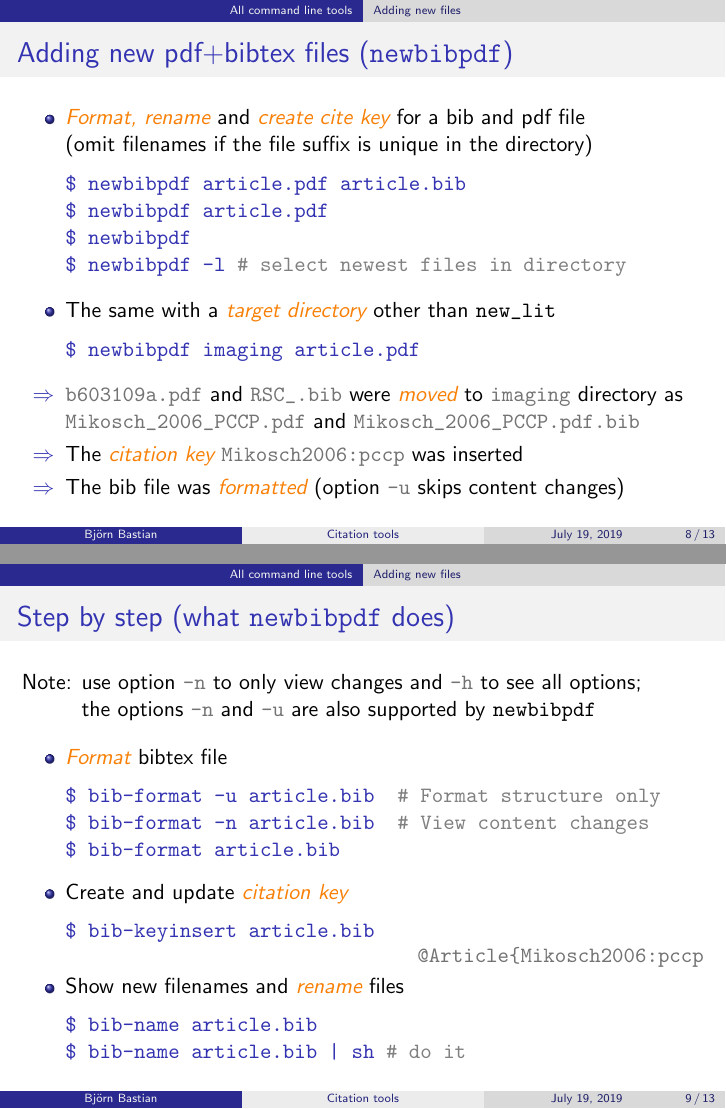
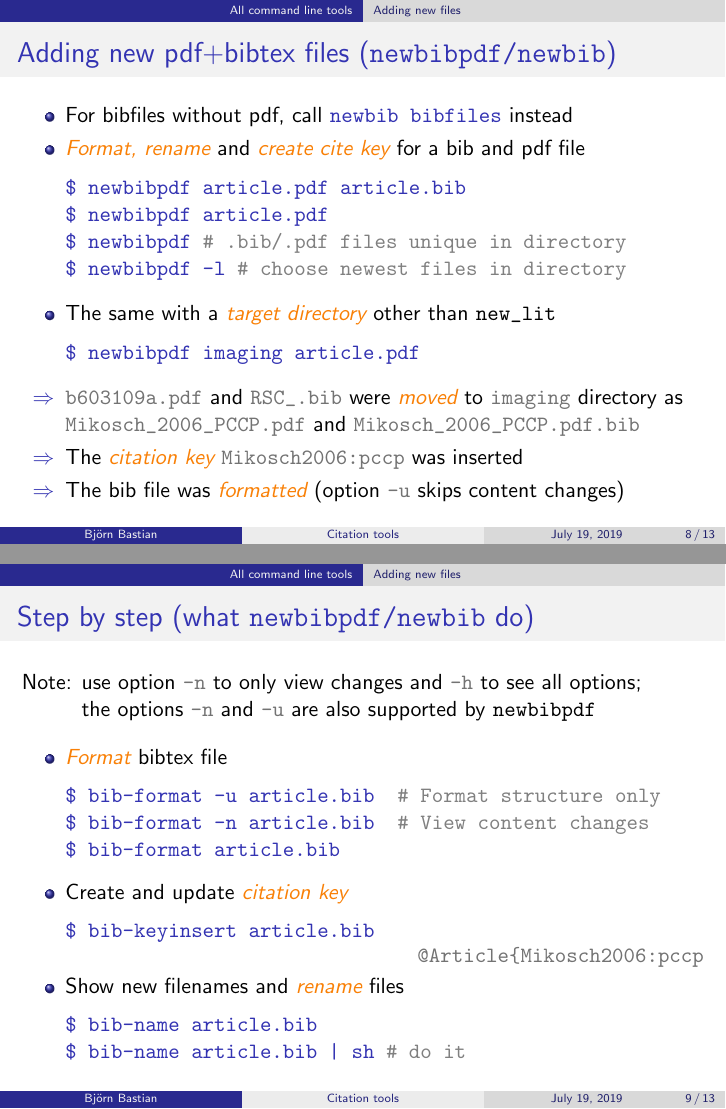
Before and after one commit to basbjo/bibtools, LaTeX slides (master.tex): pages 15 and 16 of 24, joined at a grey line. Compiled offline with pdfLaTeX.

Commit message:
Add script newbib for new bibfiles without pdf

```diff
--- a/master.tex
+++ b/master.tex
@@ -157,16 +157,17 @@
 \end{frame}
 
 \subsection{Adding new files}
-\begin{frame}[fragile]{Adding new pdf+bibtex files (\texttt{newbibpdf})}
+\begin{frame}[fragile]{Adding new pdf+bibtex files (\texttt{newbibpdf/newbib})}
   \begin{itemize}
 
+    \item For bibfiles without pdf, call \texttt{\color{darkred}newbib bibfiles} instead
+
     \item \emph{Format, rename} and \emph{create cite key} for a bib and pdf file\\
-      (omit filenames if the file suffix is unique in the directory)
       \begin{lstlisting}
         $ newbibpdf article.pdf article.bib
         $ newbibpdf article.pdf
-        $ newbibpdf
-	$ newbibpdf -l # select newest files in directory
+	$ newbibpdf # .bib/.pdf files unique in directory
+	$ newbibpdf -l # choose newest files in directory
       \end{lstlisting}
 
     \item The same with a \emph{target directory} other than \verb!new_lit!
@@ -187,7 +188,7 @@
   \end{itemize}
 \end{frame}
 
-\begin{frame}[fragile]{Step by step (what \texttt{newbibpdf} does)}
+\begin{frame}[fragile]{Step by step (what \texttt{newbibpdf/newbib} do)}
   \begin{tabbing}
     Note: \=use option {\faint\verb!-n!} to only view changes
                    and {\faint\verb!-h!} to see all options; \\
```
Also changed, not shown: master.tex (12 more changed lines), 2 other files.
